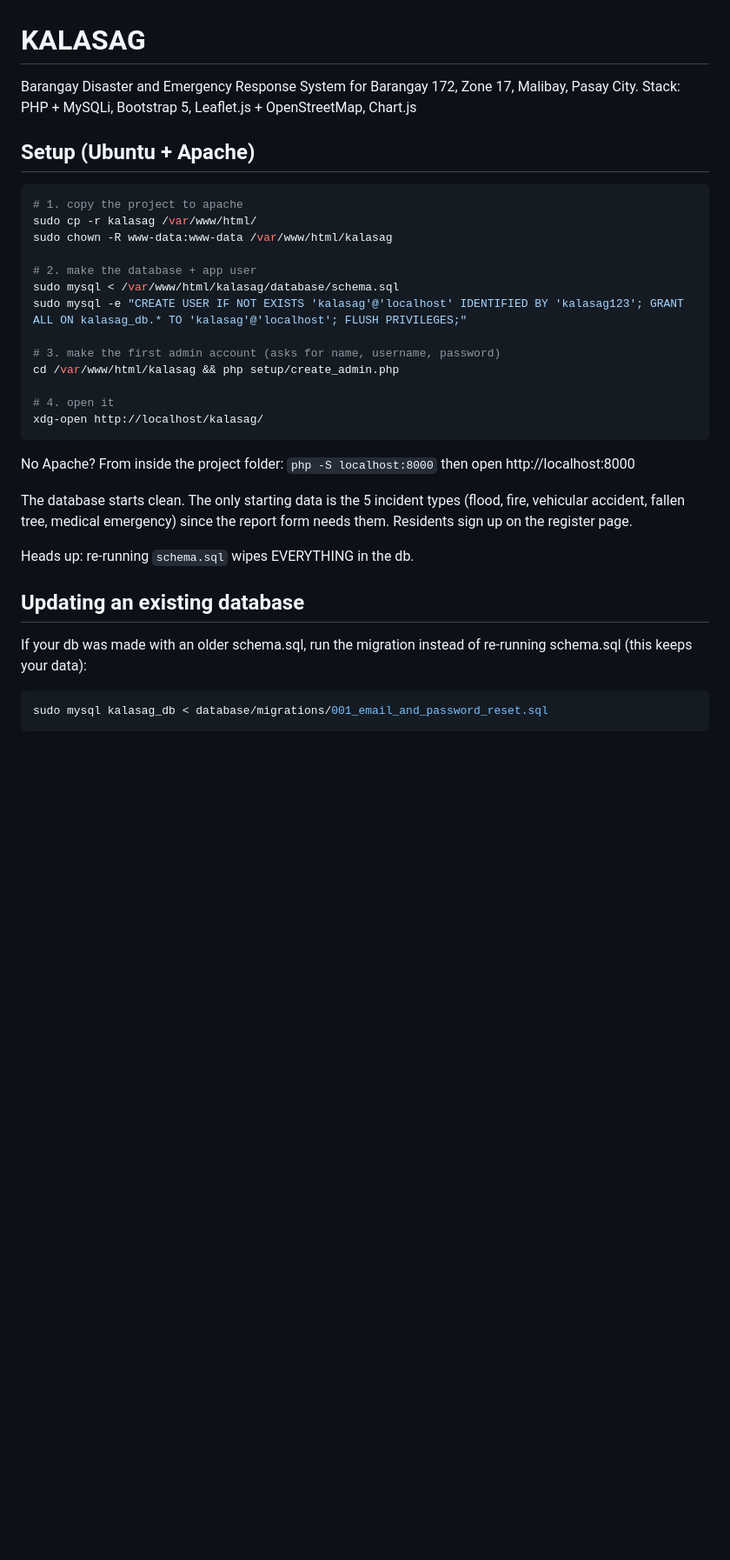
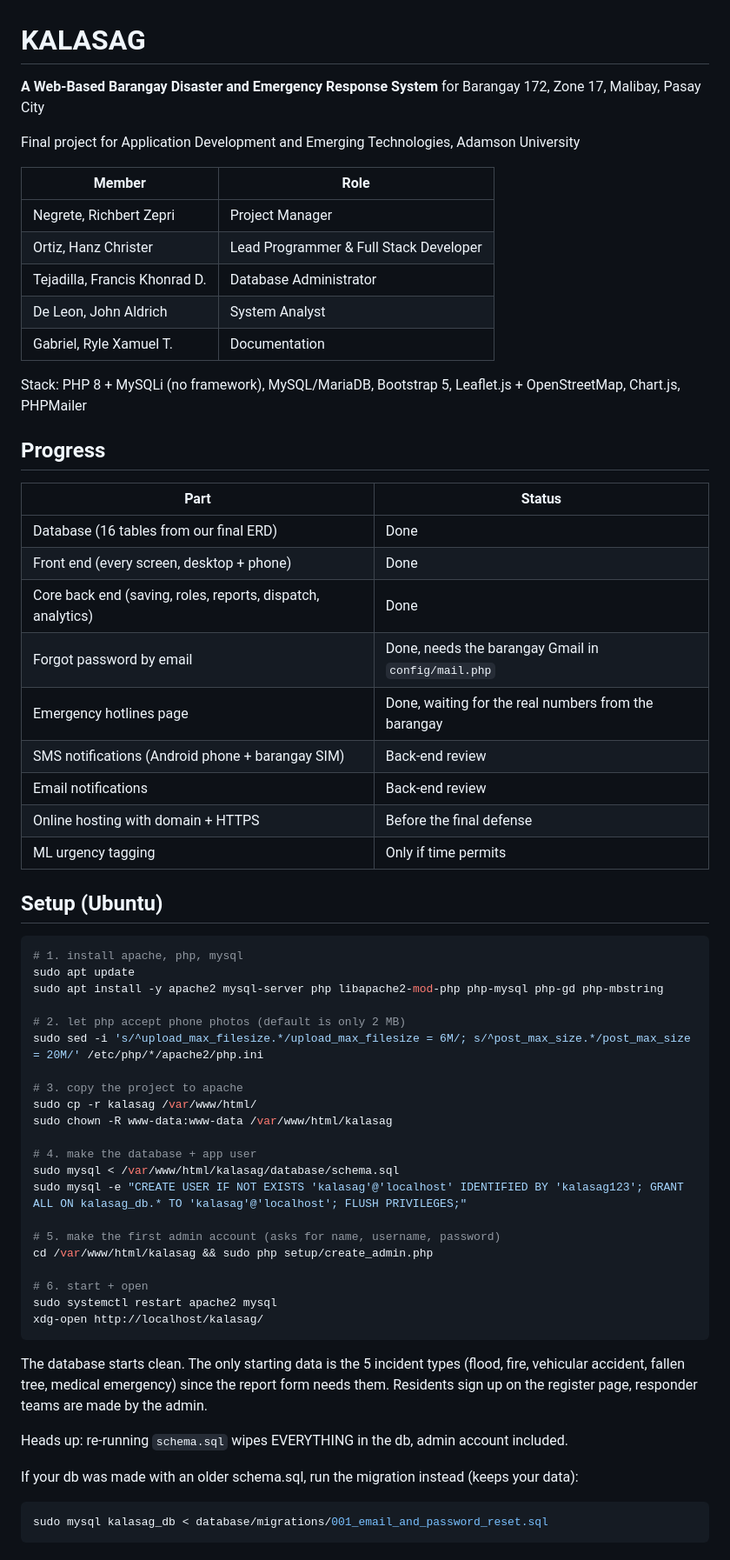
Before and after one commit to GluteusMaximus-hco/kalasag, a Markdown page: README.md, the part around one of its changes. Shown at 87% size. GitHub-like rendering; blank space fills up the shorter version.

Commit message:
update readme + fix sidebar comment

````diff
--- a/README.md
+++ b/README.md
@@ -1,34 +1,64 @@
 # KALASAG
-Barangay Disaster and Emergency Response System for Barangay 172, Zone 17, Malibay, Pasay City.
-Stack: PHP + MySQLi, Bootstrap 5, Leaflet.js + OpenStreetMap, Chart.js
+**A Web-Based Barangay Disaster and Emergency Response System**
+for Barangay 172, Zone 17, Malibay, Pasay City
 
-## Setup (Ubuntu + Apache)
+Final project for Application Development and Emerging Technologies, Adamson University
+
+| Member | Role |
+|---|---|
+| Negrete, Richbert Zepri | Project Manager |
+| Ortiz, Hanz Christer | Lead Programmer & Full Stack Developer |
+| Tejadilla, Francis Khonrad D. | Database Administrator |
+| De Leon, John Aldrich | System Analyst |
+| Gabriel, Ryle Xamuel T. | Documentation |
+
+Stack: PHP 8 + MySQLi (no framework), MySQL/MariaDB, Bootstrap 5, Leaflet.js + OpenStreetMap, Chart.js, PHPMailer
+
+## Progress
+
+| Part | Status |
+|---|---|
+| Database (16 tables from our final ERD) | Done |
+| Front end (every screen, desktop + phone) | Done |
+| Core back end (saving, roles, reports, dispatch, analytics) | Done |
+| Forgot password by email | Done, needs the barangay Gmail in `config/mail.php` |
+| Emergency hotlines page | Done, waiting for the real numbers from the barangay |
+| SMS notifications (Android phone + barangay SIM) | Back-end review |
+| Email notifications | Back-end review |
+| Online hosting with domain + HTTPS | Before the final defense |
+| ML urgency tagging | Only if time permits |
+
+## Setup (Ubuntu)
 
 ```bash
-# 1. copy the project to apache
+# 1. install apache, php, mysql
+sudo apt update
+sudo apt install -y apache2 mysql-server php libapache2-mod-php php-mysql php-gd php-mbstring
+
+# 2. let php accept phone photos (default is only 2 MB)
+sudo sed -i 's/^upload_max_filesize.*/upload_max_filesize = 6M/; s/^post_max_size.*/post_max_size = 20M/' /etc/php/*/apache2/php.ini
+
+# 3. copy the project to apache
 sudo cp -r kalasag /var/www/html/
 sudo chown -R www-data:www-data /var/www/html/kalasag
 
-# 2. make the database + app user
+# 4. make the database + app user
 sudo mysql < /var/www/html/kalasag/database/schema.sql
 sudo mysql -e "CREATE USER IF NOT EXISTS 'kalasag'@'localhost' IDENTIFIED BY 'kalasag123'; GRANT ALL ON kalasag_db.* TO 'kalasag'@'localhost'; FLUSH PRIVILEGES;"
 
-# 3. make the first admin account (asks for name, username, password)
-cd /var/www/html/kalasag && php setup/create_admin.php
+# 5. make the first admin account (asks for name, username, password)
+cd /var/www/html/kalasag && sudo php setup/create_admin.php
 
-# 4. open it
+# 6. start + open
+sudo systemctl restart apache2 mysql
 xdg-open http://localhost/kalasag/
 ```
 
-No Apache? From inside the project folder: `php -S localhost:8000` then open http://localhost:8000
+The database starts clean. The only starting data is the 5 incident types (flood, fire, vehicular accident, fallen tree, medical emergency) since the report form needs them. Residents sign up on the register page, responder teams are made by the admin.
 
-The database starts clean. The only starting data is the 5 incident types (flood, fire, vehicular accident, fallen tree, medical emergency) since the report form needs them. Residents sign up on the register page.
+Heads up: re-running `schema.sql` wipes EVERYTHING in the db, admin account included.
 
-Heads up: re-running `schema.sql` wipes EVERYTHING in the db.
-
-## Updating an existing database
-
-If your db was made with an older schema.sql, run the migration instead of re-running schema.sql (this keeps your data):
+If your db was made with an older schema.sql, run the migration instead (keeps your data):
 
 ```bash
 sudo mysql kalasag_db < database/migrations/001_email_and_password_reset.sql
````
Also changed, not shown: other parts of README.md (+91 -63 lines).
